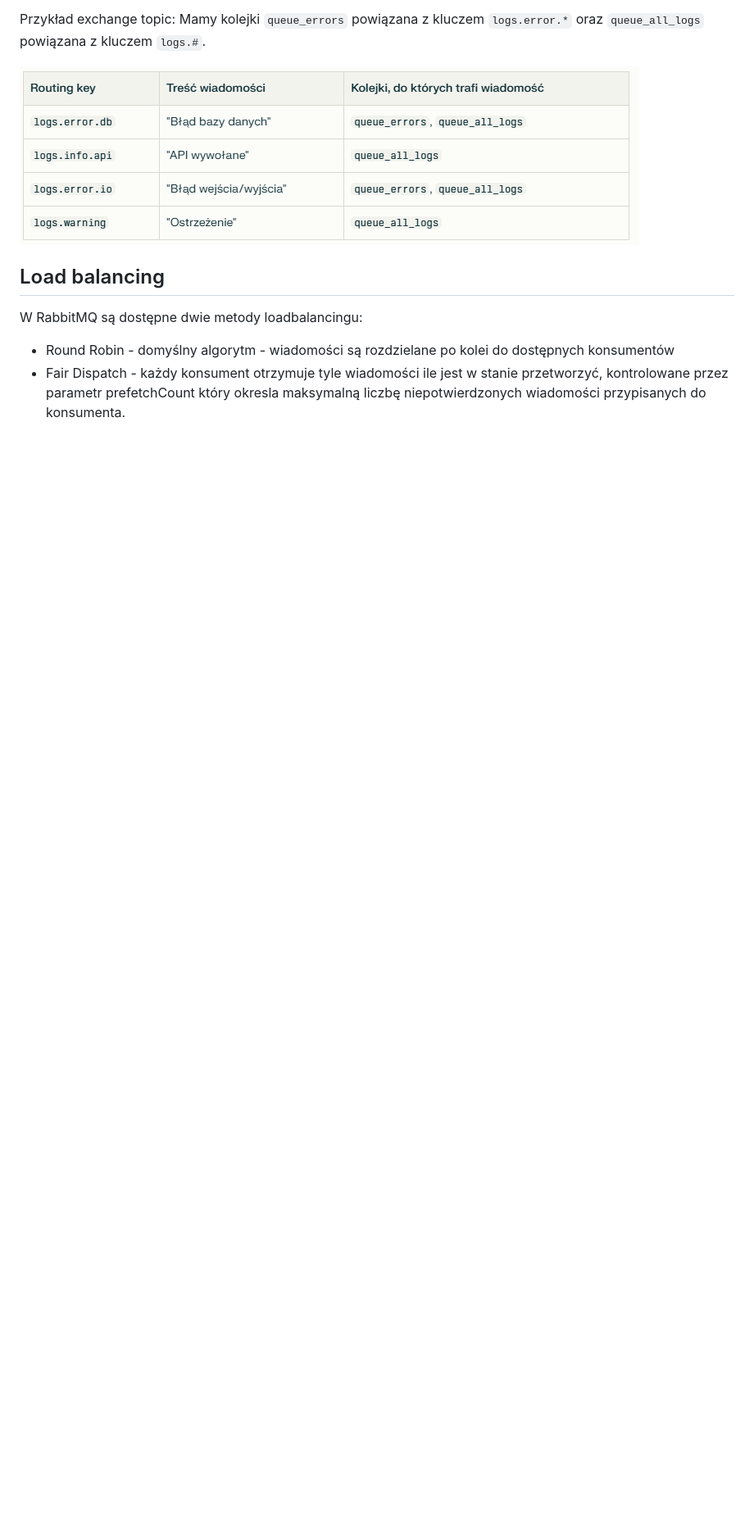
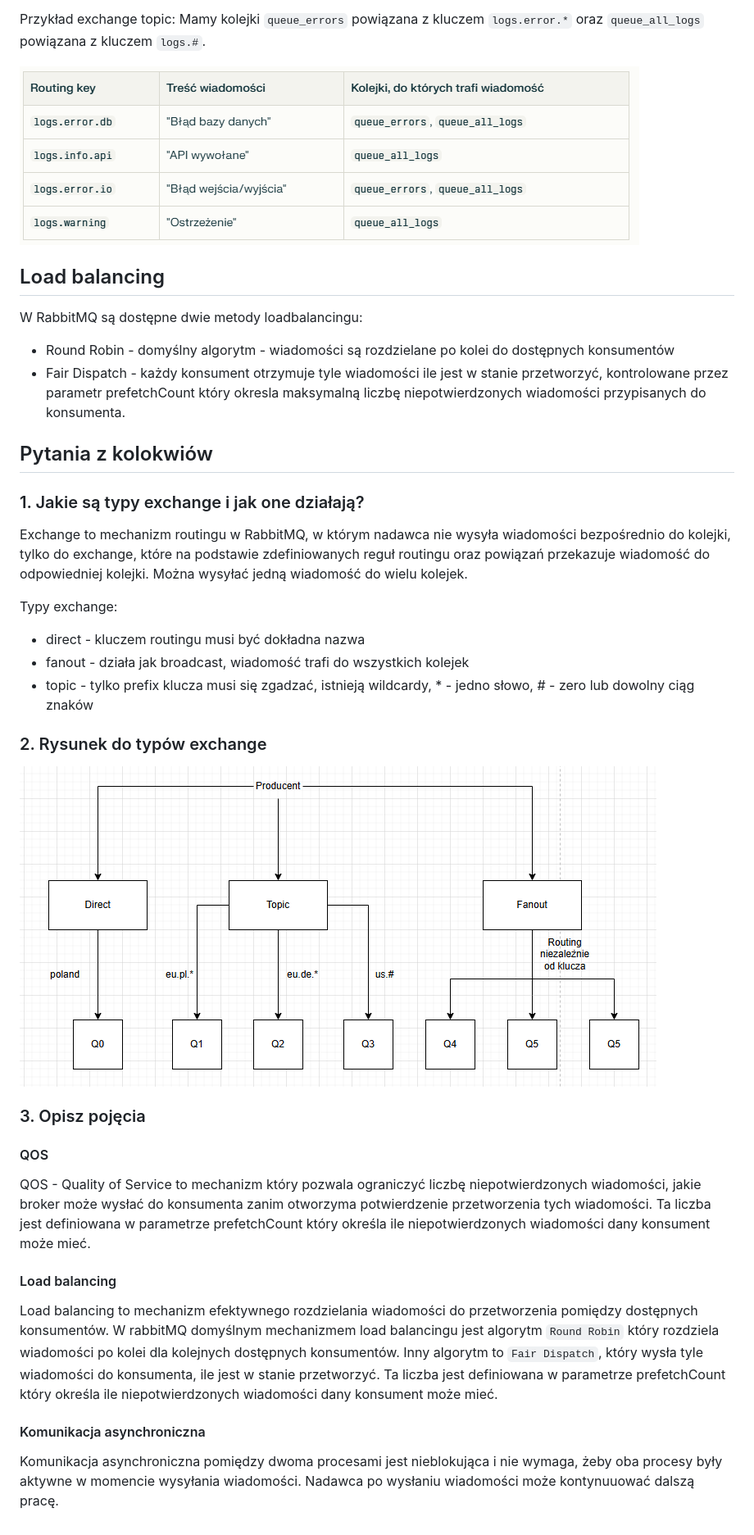
Before and after one commit to krudny/Distributed-Systems, a Markdown page: Notatki/Lab6-rabbitmq.md, the part around the change printed below. Shown: that part at 82% size. Drawn GitHub-style; pictures changed too: Notatki/image-4.png (added); blank space fills up the shorter version.

```diff
--- a/Notatki/Lab6-rabbitmq.md
+++ b/Notatki/Lab6-rabbitmq.md
@@ -66,3 +66,34 @@ W RabbitMQ są dostępne dwie metody loadbalancingu:
 
 - Round Robin - domyślny algorytm - wiadomości są rozdzielane po kolei do dostępnych konsumentów
 - Fair Dispatch - każdy konsument otrzymuje tyle wiadomości ile jest w stanie przetworzyć, kontrolowane przez parametr prefetchCount który okresla maksymalną liczbę niepotwierdzonych wiadomości przypisanych do konsumenta.
+
+
+## Pytania z kolokwiów
+
+### 1. Jakie są typy exchange i jak one działają?
+
+Exchange to mechanizm routingu w RabbitMQ, w którym nadawca nie wysyła wiadomości bezpośrednio do kolejki, tylko do exchange, które na podstawie zdefiniowanych reguł routingu oraz powiązań przekazuje wiadomość do odpowiedniej kolejki. Można wysyłać jedną wiadomość do wielu kolejek.
+
+Typy exchange:
+
+- direct - kluczem routingu musi być dokładna nazwa
+- fanout - działa jak broadcast, wiadomość trafi do wszystkich kolejek
+- topic - tylko prefix klucza musi się zgadzać, istnieją wildcardy, * - jedno słowo, # - zero lub dowolny ciąg znaków
+
+### 2. Rysunek do typów exchange
+
+![alt text](image-4.png)
+
+### 3. Opisz pojęcia
+
+#### QOS
+
+QOS - Quality of Service to mechanizm który pozwala ograniczyć liczbę niepotwierdzonych wiadomości, jakie broker może wysłać do konsumenta zanim otworzyma potwierdzenie przetworzenia tych wiadomości. Ta liczba jest definiowana w parametrze prefetchCount który określa ile niepotwierdzonych wiadomości dany konsument może mieć.
+
+#### Load balancing
+
+Load balancing to mechanizm efektywnego rozdzielania wiadomości do przetworzenia pomiędzy dostępnych konsumentów. W rabbitMQ domyślnym mechanizmem load balancingu jest algorytm `Round Robin` który rozdziela wiadomości po kolei dla kolejnych dostępnych konsumentów. Inny algorytm to `Fair Dispatch`, który wysła tyle wiadomości do konsumenta, ile jest w stanie przetworzyć. Ta liczba jest definiowana w parametrze prefetchCount który określa ile niepotwierdzonych wiadomości dany konsument może mieć.
+
+#### Komunikacja asynchroniczna
+
+Komunikacja asynchroniczna pomiędzy dwoma procesami jest nieblokująca i nie wymaga, żeby oba procesy były aktywne w momencie wysyłania wiadomości. Nadawca po wysłaniu wiadomości może kontynuuować dalszą pracę.
```
Also changed, not shown: other parts of Notatki/Lab6-rabbitmq.md (+1 -1 lines), Notatki/Lab1-TCP-UDP.md (added, +45 -0 lines), Notatki/Lab5-ray.md (+6 -0 lines), Notatki/Lab7-zookeeper.md (+9 -0 lines), Notatki/W15-streaming-data-flow-model.md (added, +69 -0 lines), Notatki/image-3.png (added).
